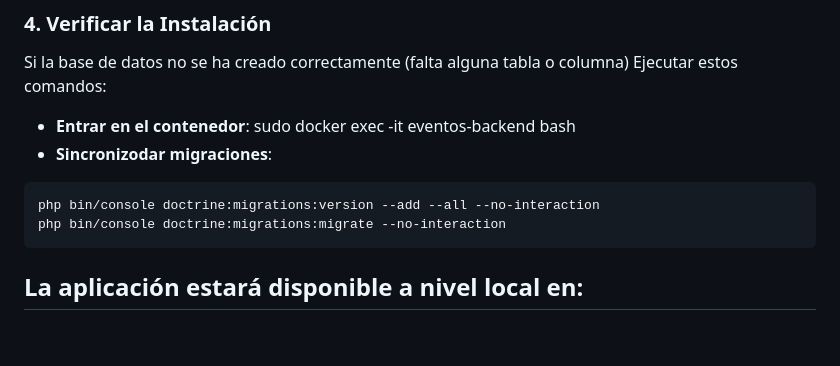
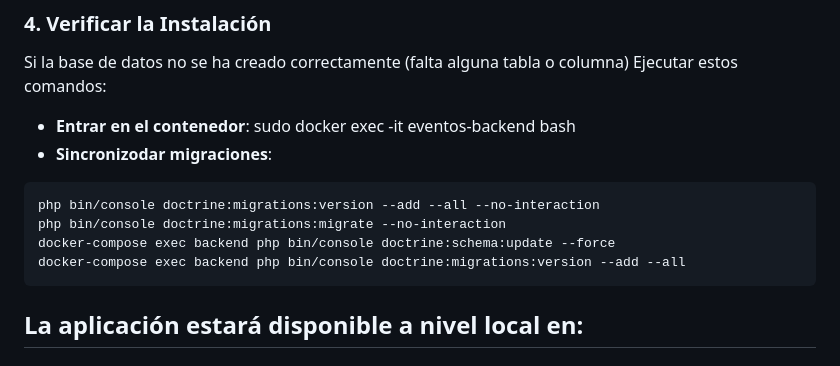
Before and after one commit to IsmaCar/Eventos-App, a Markdown page: README.md, the part around the change. Rendered like a GitHub page; blank space fills up the shorter version.

````diff
--- a/README.md
+++ b/README.md
@@ -78,6 +78,8 @@ Ejecutar estos comandos:
 ```bash
 php bin/console doctrine:migrations:version --add --all --no-interaction
 php bin/console doctrine:migrations:migrate --no-interaction
+docker-compose exec backend php bin/console doctrine:schema:update --force
+docker-compose exec backend php bin/console doctrine:migrations:version --add --all
 ```
 
 ## La aplicación estará disponible a nivel local en:
````
